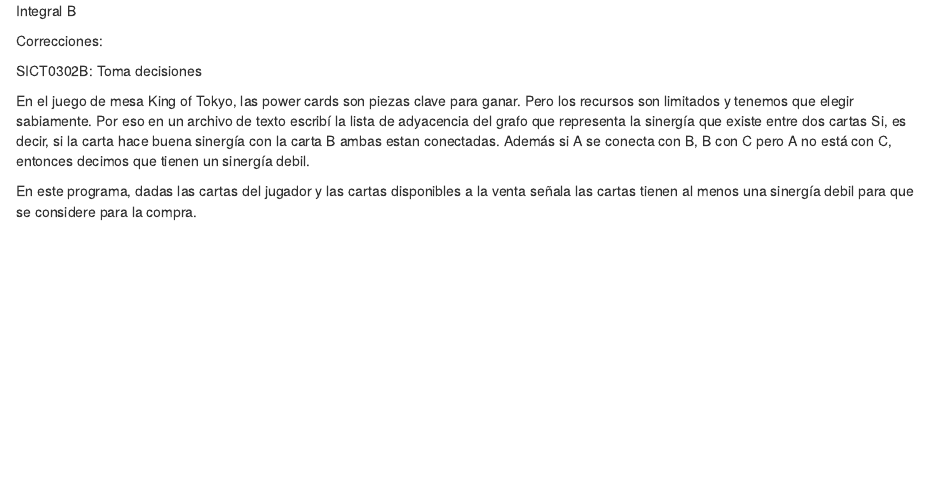
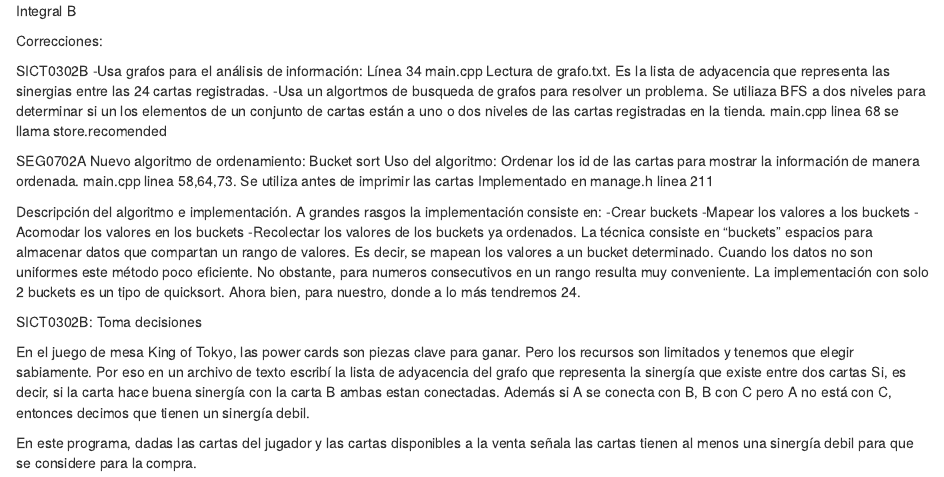
Before and after one commit to FerminMendez/Integral-B, an R Markdown document (Readme.rmd): the page in a window 1100 px wide, from its top. Rendered offline with R 4.5, knitr and Pandoc, with nearby package versions.

Commit message:
correcciones en el readme

```diff
--- a/Readme.rmd
+++ b/Readme.rmd
@@ -1,6 +1,27 @@
 Integral B
 
 Correcciones:
+
+SICT0302B
+-Usa grafos para el análisis de información: Línea 34 main.cpp Lectura de grafo.txt. Es la lista de adyacencia que representa las sinergias entre las 24 cartas registradas.
+-Usa un algortmos de busqueda de grafos para resolver un problema. Se utiliaza BFS a dos niveles para determinar si un los elementos de un conjunto de cartas están a uno o dos niveles de las cartas registradas en la tienda.
+main.cpp linea 68 se llama store.recomended
+
+SEG0702A
+Nuevo algoritmo de ordenamiento: Bucket sort
+Uso del algoritmo: Ordenar los id de las cartas para mostrar la información de manera ordenada. main.cpp linea 58,64,73. Se utiliza antes de imprimir las cartas
+Implementado en manage.h linea 211
+
+Descripción del algoritmo e implementación.
+A grandes rasgos la implementación consiste en:
+-Crear buckets
+-Mapear los valores a los buckets
+-Acomodar los valores en los buckets
+-Recolectar los valores de los buckets ya ordenados.
+La técnica consiste en "buckets" espacios para almacenar datos que compartan un rango de valores.
+Es decir, se mapean los valores a un bucket determinado. Cuando los datos no son uniformes este método poco eficiente.
+No obstante, para numeros consecutivos en un rango resulta muy conveniente. La implementación con solo 2 buckets es un tipo de quicksort.
+Ahora bien, para nuestro, donde a lo más tendremos 24.
 
 
 SICT0302B: Toma decisiones
```
